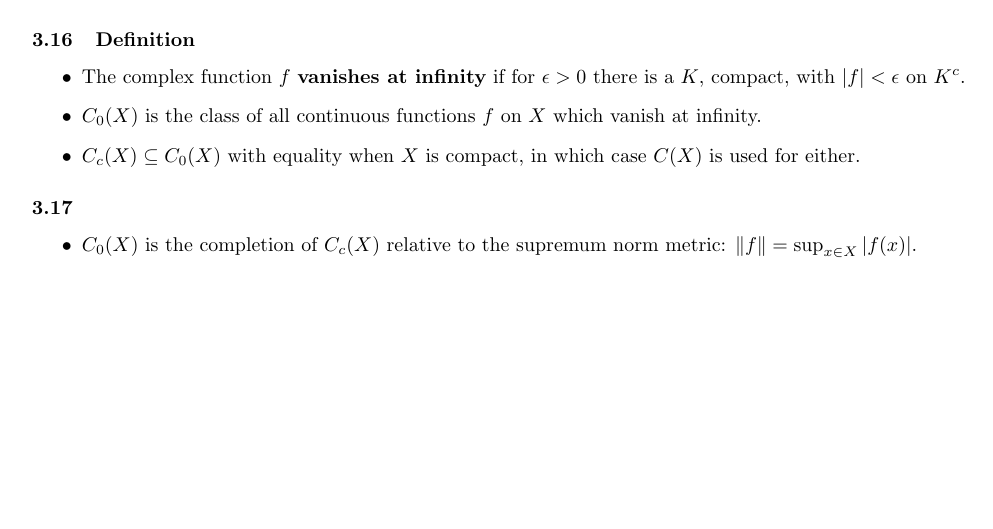
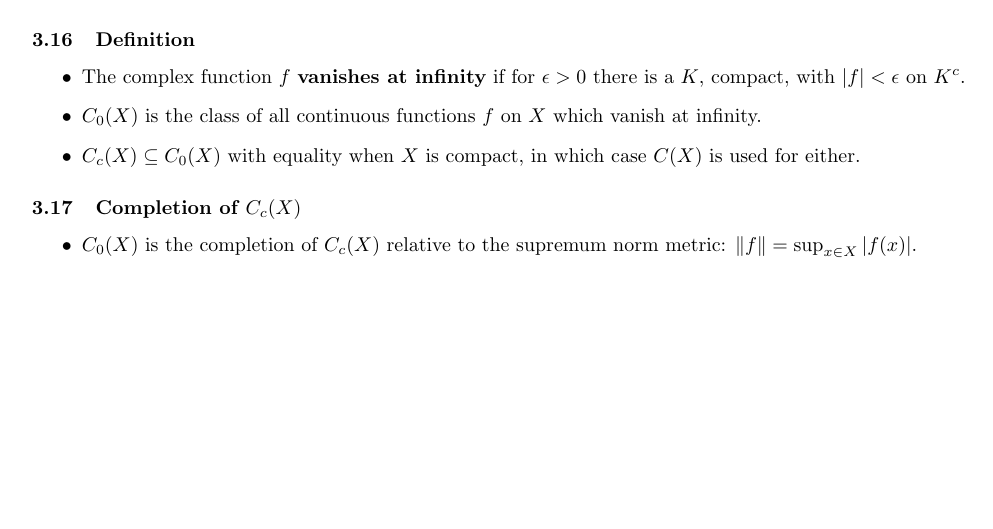
Before and after one commit to ummaycoc-cuny/real-analysis, a LaTeX document (rudin/rudin.tex): part of page 16 of 16, cut so that both start at the same text. Compiled offline with pdfLaTeX.

Commit message:
Forgot a topic heading.

```diff
--- a/rudin/rudin.tex
+++ b/rudin/rudin.tex
@@ -670,7 +670,7 @@ For this section $X$ is locally compact and Hausdorff, $\mu$ a measure on $\sigm
 \end{topic}
 
 % 3.17
-\begin{topic}{}
+\begin{topic}{Completion of $C_c(X)$}
 \remark $C_0(X)$ is the completion of $C_c(X)$ relative to the supremum norm metric: $\|f\| = \sup_{x \in X} |f(x)|$.
 \end{topic}
 
```
Also changed, not shown: rudin/rudin.pdf.
